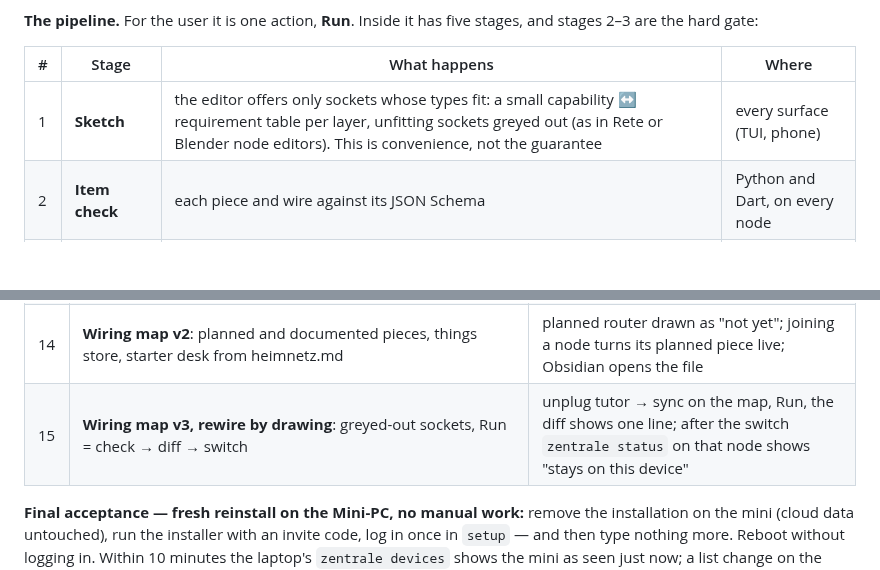
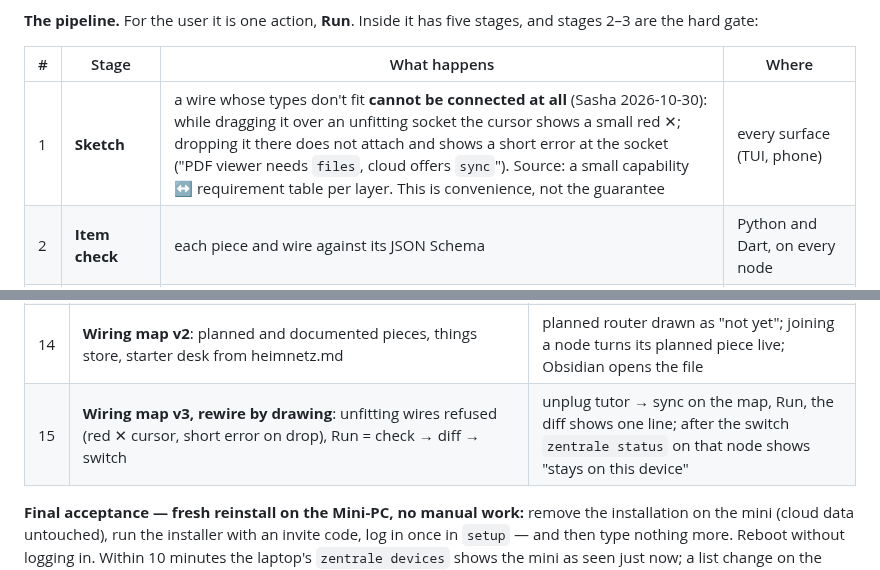
Before and after one commit to Eightdevvis/ZENTRALE, a Markdown page: memory/hub/building_kit_plan.md, 2 parts joined by grey strips. Drawn GitHub-style; blank space fills up the shorter version.

Commit message:
Docs: wiring map refuses unfitting wires (red cursor, error on drop) instead of greying out
Co-Authored-By: Claude Opus 5.5 <noreply@anthropic.com>

```diff
--- a/memory/hub/building_kit_plan.md
+++ b/memory/hub/building_kit_plan.md
@@ -488,7 +488,7 @@ five stages, and stages 2–3 are the hard gate:
 
 | # | Stage | What happens | Where |
 |---|---|---|---|
-| 1 | **Sketch** | the editor offers only sockets whose types fit: a small capability ↔ requirement table per layer, unfitting sockets greyed out (as in Rete or Blender node editors). This is convenience, not the guarantee | every surface (TUI, phone) |
+| 1 | **Sketch** | a wire whose types don't fit **cannot be connected at all** (Sasha 2026-10-30): while dragging it over an unfitting socket the cursor shows a small red ✕; dropping it there does not attach and shows a short error at the socket ("PDF viewer needs `files`, cloud offers `sync`"). Source: a small capability ↔ requirement table per layer. This is convenience, not the guarantee | every surface (TUI, phone) |
 | 2 | **Item check** | each piece and wire against its JSON Schema | Python and Dart, on every node |
 | 3 | **Compile** (the gate) | graph rules no schema language can express: every non-planned requirement fulfilled exactly once; no forbidden cycles; one owner per resource; version ranges satisfied for the node it runs on (from the node description). **Any error → no output**, with the errors pinned to the pieces on the map | Python only, own code (~200–400 lines) |
 | 4 | **Plan / diff** | the result is a self-contained, hashed **generation** file (plain JSON); shown as a diff against the current generation, in the [OpenTofu](https://opentofu.org/docs/)/Terraform plan style: "+ tutor data → cloud sync on minipc, − calendar ← google" | core |
@@ -551,7 +551,7 @@ Each step ships on its own; earlier steps never wait for later ones.
 | 12 | **Bundle file** in the package; store shows per-app hold for extracted apps | built package contains `BUNDLE.json` matching `deploy/RELEASE`; held app is skipped by the automatic update |
 | 13 | **Wiring map v1, read-only**: app `wiring`, Desk kinds `piece`/`wire`, layers, `/hub/pieces` | map of Sasha's account shows laptop, mini, apps and sync wires exactly as `zentrale status` on each node |
 | 14 | **Wiring map v2**: planned and documented pieces, things store, starter desk from heimnetz.md | planned router drawn as "not yet"; joining a node turns its planned piece live; Obsidian opens the file |
-| 15 | **Wiring map v3, rewire by drawing**: greyed-out sockets, Run = check → diff → switch | unplug tutor → sync on the map, Run, the diff shows one line; after the switch `zentrale status` on that node shows "stays on this device" |
+| 15 | **Wiring map v3, rewire by drawing**: unfitting wires refused (red ✕ cursor, short error on drop), Run = check → diff → switch | unplug tutor → sync on the map, Run, the diff shows one line; after the switch `zentrale status` on that node shows "stays on this device" |
 
 **Final acceptance — fresh reinstall on the Mini-PC, no manual work:**
 remove the installation on the mini (cloud data untouched), run the
```
